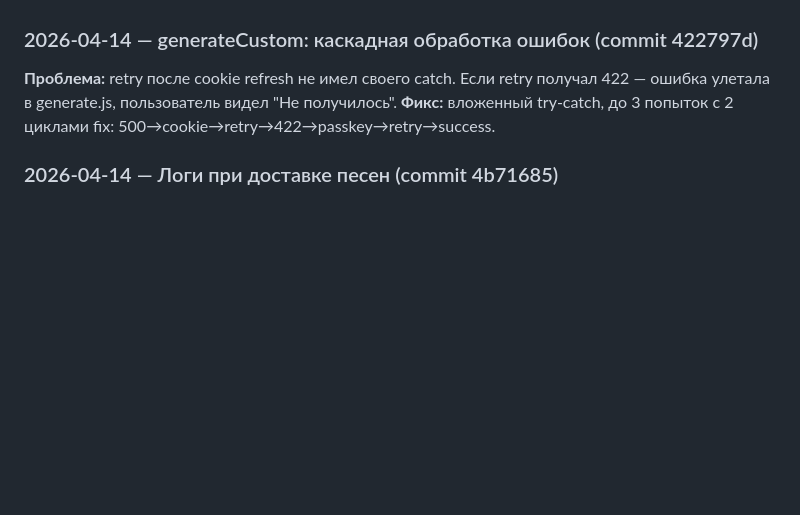
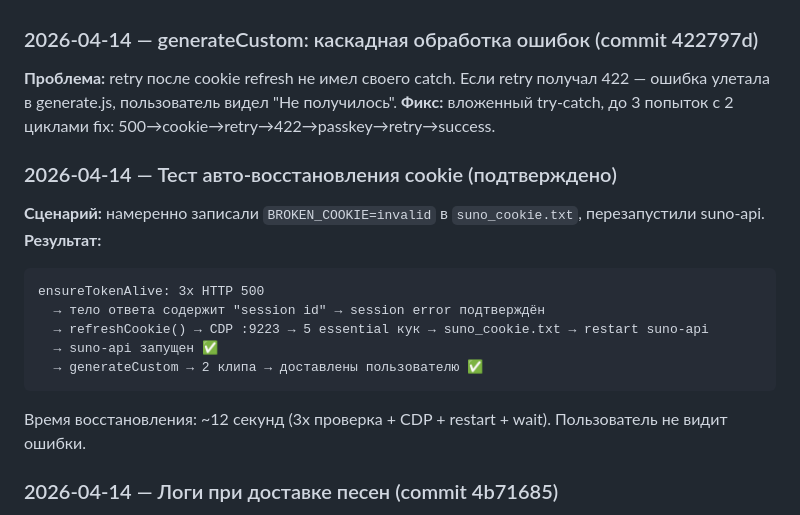
Before and after one commit to papavini/moyapesnya, a Markdown page: docs/progress.md, the part around the change. Drawn GitHub-style; blank space fills up the shorter version.

Commit message:
docs: add auto-recovery test results (broken cookie → auto-refresh → delivered)
Co-Authored-By: Claude Sonnet 4.6 <noreply@anthropic.com>

````diff
--- a/docs/progress.md
+++ b/docs/progress.md
@@ -144,6 +144,18 @@ wsl -d Ubuntu-20.04 -- ssh alexander@192.168.0.128 \
 **Проблема:** retry после cookie refresh не имел своего catch. Если retry получал 422 — ошибка улетала в generate.js, пользователь видел "Не получилось".
 **Фикс:** вложенный try-catch, до 3 попыток с 2 циклами fix: 500→cookie→retry→422→passkey→retry→success.
 
+### 2026-04-14 — Тест авто-восстановления cookie (подтверждено)
+**Сценарий:** намеренно записали `BROKEN_COOKIE=invalid` в `suno_cookie.txt`, перезапустили suno-api.
+**Результат:**
+```
+ensureTokenAlive: 3x HTTP 500
+  → тело ответа содержит "session id" → session error подтверждён
+  → refreshCookie() → CDP :9223 → 5 essential кук → suno_cookie.txt → restart suno-api
+  → suno-api запущен ✅
+  → generateCustom → 2 клипа → доставлены пользователю ✅
+```
+Время восстановления: ~12 секунд (3x проверка + CDP + restart + wait). Пользователь не видит ошибки.
+
 ### 2026-04-14 — Логи при доставке песен (commit 4b71685)
 Добавлены `console.log` при отправке клипов пользователю и при ошибке генерации. Теперь в journalctl видно: `[telegram] доставляем N клипов пользователю ID` и `[telegram] клип отправлен: XXXXXXXX`.
 
````
Also changed, not shown: CONTINUITY.md (+1 -1 lines).
